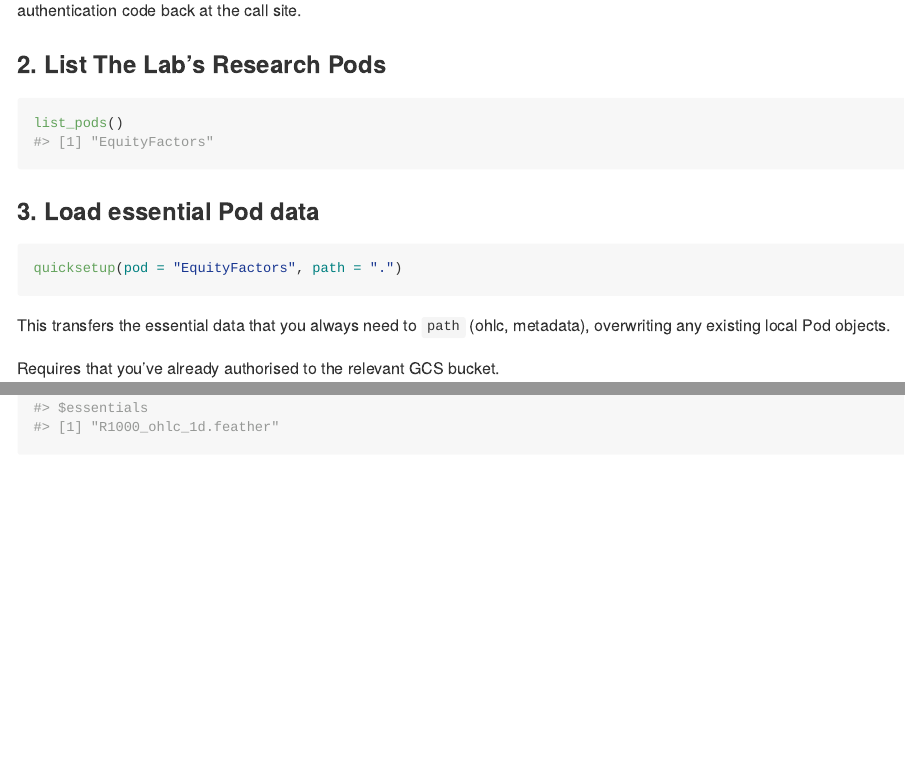
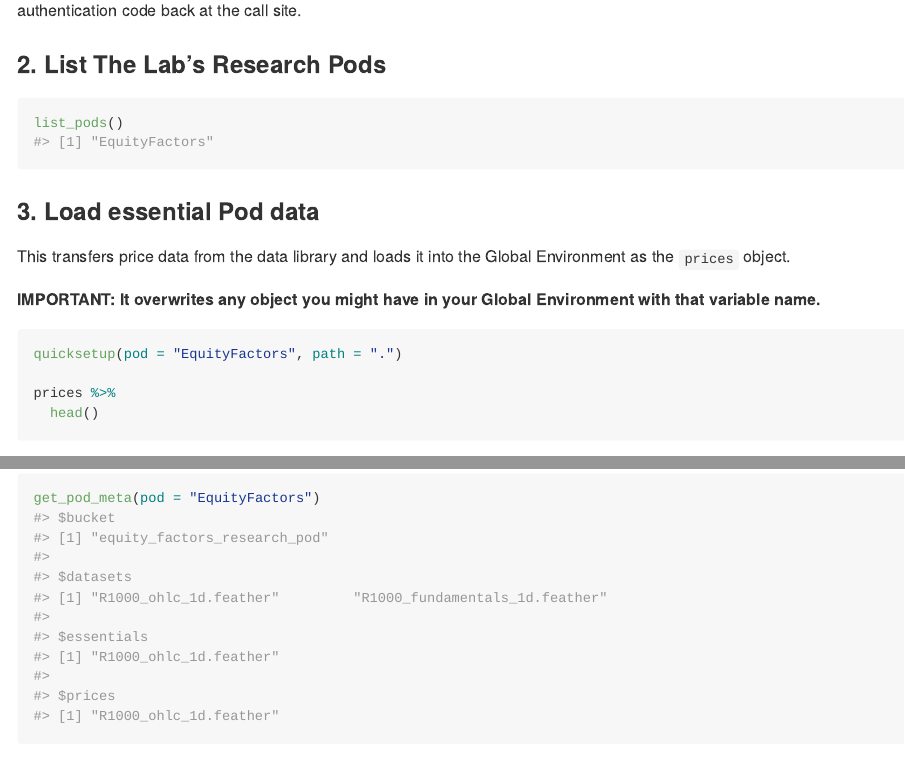
Before and after one commit to RWLab/rwRtools, an R Markdown document (README.Rmd): the page in a window 1100 px wide, from 1490 px down, and a second part further down, joined at a grey line. The pictures show the output file README.md that the author committed with the source, drawn offline in the style of GitHub; long lines of code are wrapped.

Commit message:
quickstart example

````diff
--- a/README.Rmd
+++ b/README.Rmd
@@ -70,8 +70,15 @@
 
 ### 3. Load essential Pod data
 
+This transfers price data from the data library and loads it into the Global Environment as the `prices` object.
+
+**IMPORTANT: It overwrites any object you might have in your Global Environment with that variable name.**
+
 ```{r, eval=FALSE, echo=TRUE}
 quicksetup(pod = "EquityFactors", path = ".")
+
+prices %>%
+  head()
 ```
 
 This transfers the essential data that you always need to `path` (ohlc, metadata), overwriting any existing local Pod objects.
````
Also changed, not shown: README.md.
